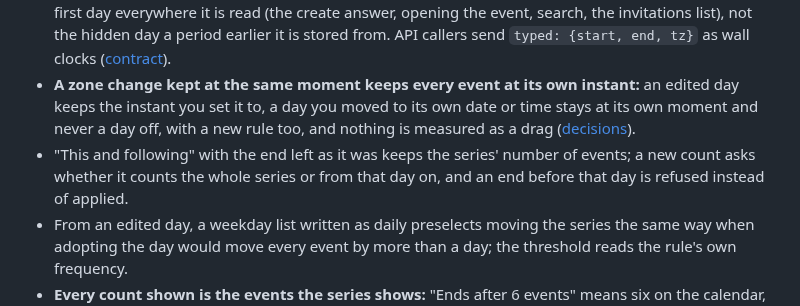
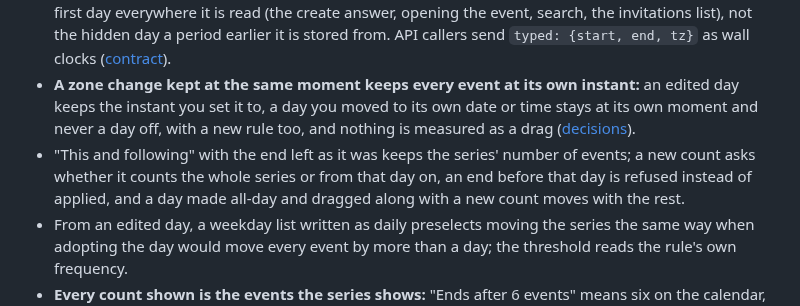
Before and after one commit to Oshyan/better-cal, a Markdown page: CHANGELOG.md, the part around the change. GitHub-like rendering.

Commit message:
Changelog 1.5.1: the all-day drag with a count on a split.

```diff
--- a/CHANGELOG.md
+++ b/CHANGELOG.md
@@ -13,7 +13,7 @@ Security fixes are tracked privately as GitHub security advisories until they sh
 - **From an edited day, its own date, time or length can become the series' own** ([#189](https://github.com/Oshyan/better-cal/issues/189)): "All events" from a day you moved offers moving the series the same way or making that day's date the series' own, and the same for its time and its length, each choice with its dates.
 - **A time typed into the editor or quick add reaches the server as typed**, so a series typed to start at 02:30 on the spring-change day starts at that clock on every other day. A series like that shows its real first day everywhere it is read (the create answer, opening the event, search, the invitations list), not the hidden day a period earlier it is stored from. API callers send `typed: {start, end, tz}` as wall clocks ([contract](docs/api-contract.md)).
 - **A zone change kept at the same moment keeps every event at its own instant:** an edited day keeps the instant you set it to, a day you moved to its own date or time stays at its own moment and never a day off, with a new rule too, and nothing is measured as a drag ([decisions](docs/design/decisions.md)).
-- "This and following" with the end left as it was keeps the series' number of events; a new count asks whether it counts the whole series or from that day on, and an end before that day is refused instead of applied.
+- "This and following" with the end left as it was keeps the series' number of events; a new count asks whether it counts the whole series or from that day on, an end before that day is refused instead of applied, and a day made all-day and dragged along with a new count moves with the rest.
 - From an edited day, a weekday list written as daily preselects moving the series the same way when adopting the day would move every event by more than a day; the threshold reads the rule's own frequency.
 - **Every count shown is the events the series shows:** "Ends after 6 events" means six on the calendar, whatever the stored rule says.
 - A new end typed from an edited day that cuts that day off offers the usual choice for days outside the series (keep it as its own event, or delete it), and "Delete" deletes it instead of also keeping a copy.
```
